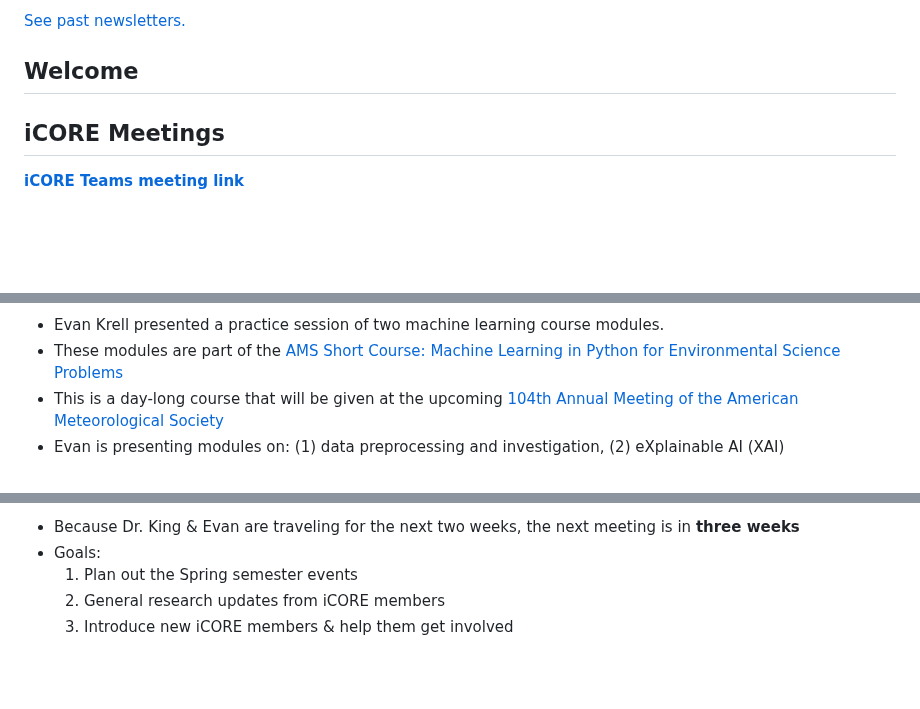
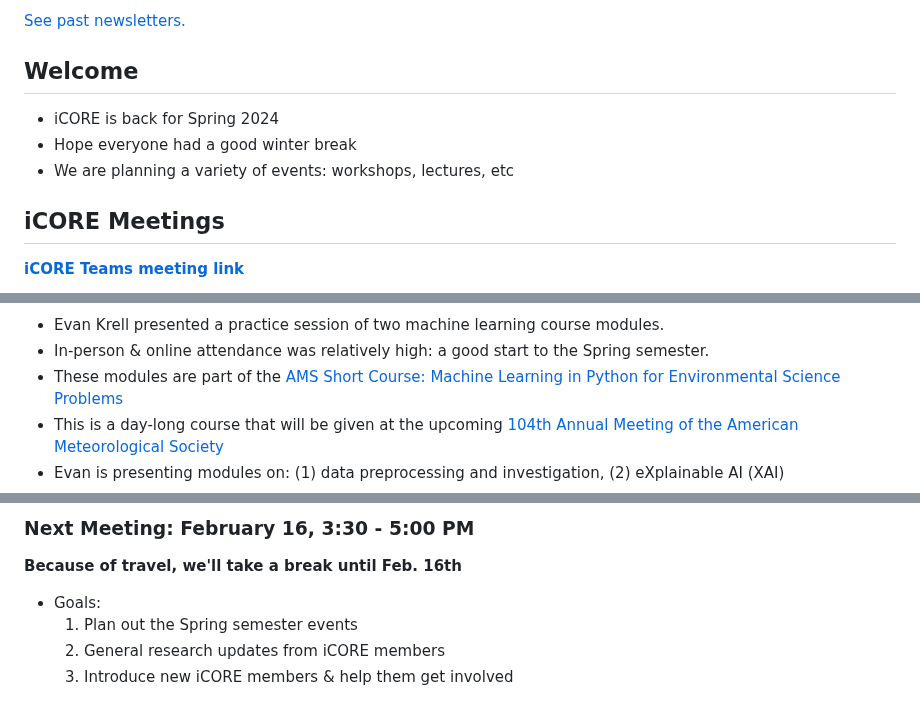
Before and after one commit to ekrell/icore_website, a Markdown page: news/icore_news_20240123.md, 3 parts joined by grey strips. Drawn GitHub-style; blank space fills up the shorter version.

```diff
--- a/news/icore_news_20240123.md
+++ b/news/icore_news_20240123.md
@@ -10,11 +10,9 @@ If you have any news or resources you would like to share, send an email to [Eva
 
 ## Welcome
 
-
-
-
-
-
+- iCORE is back for Spring 2024
+- Hope everyone had a good winter break
+- We are planning a variety of events: workshops, lectures, etc
 
 ## iCORE Meetings
 
@@ -25,4 +25,5 @@ If you have any news or resources you would like to share, send an email to [Eva
 - Evan Krell presented a practice session of two machine learning course modules.
+- In-person & online attendance was relatively high: a good start to the Spring semester.
 - These modules are part of the [AMS Short Course: Machine Learning in Python for Environmental Science Problems](https://www.ametsoc.org/index.cfm/ams/education-careers/careers/professional-development/short-courses/machine-learning-in-python-for-environmental-science-problems2/)
 - This is a day-long course that will be given at the upcoming [104th Annual Meeting of the American Meteorological Society](https://annual.ametsoc.org/index.cfm/2024/)
 - Evan is presenting modules on: (1) data preprocessing and investigation, (2) eXplainable AI (XAI)
@@ -32,5 +33,8 @@ If you have any news or resources you would like to share, send an email to [Eva
 
-- Because Dr. King & Evan are traveling for the next two weeks, the next meeting is in **three weeks**
+### Next Meeting: February 16, 3:30 - 5:00 PM
+
+**Because of travel, we'll take a break until Feb. 16th**
+
 - Goals:
   1. Plan out the Spring semester events
   2. General research updates from iCORE members
```
Also changed, not shown: other parts of news/icore_news_20240123.md (+3 -1 lines).
